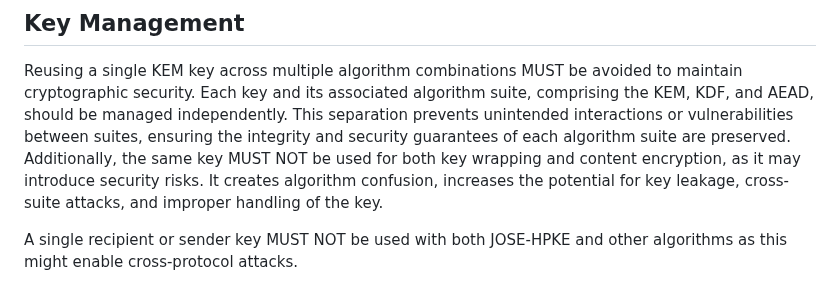
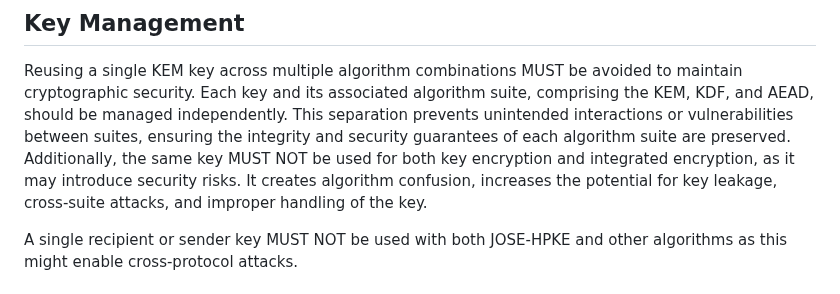
Before and after one commit to ietf-wg-jose/draft-ietf-jose-hpke-encrypt, a Markdown page: draft-ietf-jose-hpke-encrypt.md, the part around the change. Drawn GitHub-style.

Commit message:
Update draft-ietf-jose-hpke-encrypt.md
Co-authored-by: Orie Steele <orie@or13.io>

```diff
--- a/draft-ietf-jose-hpke-encrypt.md
+++ b/draft-ietf-jose-hpke-encrypt.md
@@ -362,7 +362,7 @@ Authenticated HPKE modes MUST NOT be used for Key Encryption, as they do not aut
 Reusing a single KEM key across multiple algorithm combinations MUST be avoided to maintain cryptographic security.  Each key and its
 associated algorithm suite, comprising the KEM, KDF, and AEAD, should be managed independently.  This separation prevents unintended
 interactions or vulnerabilities between suites, ensuring the integrity and security guarantees of each algorithm suite are
-preserved.  Additionally, the same key MUST NOT be used for both key wrapping and content encryption, as it may introduce security risks.
+preserved.  Additionally, the same key MUST NOT be used for both key encryption and integrated encryption, as it may introduce security risks.
 It creates algorithm confusion, increases the potential for key leakage, cross-suite attacks, and improper handling of the key.
 
 A single recipient or sender key MUST NOT be used with both JOSE-HPKE and other algorithms as this might enable cross-protocol attacks.
```
